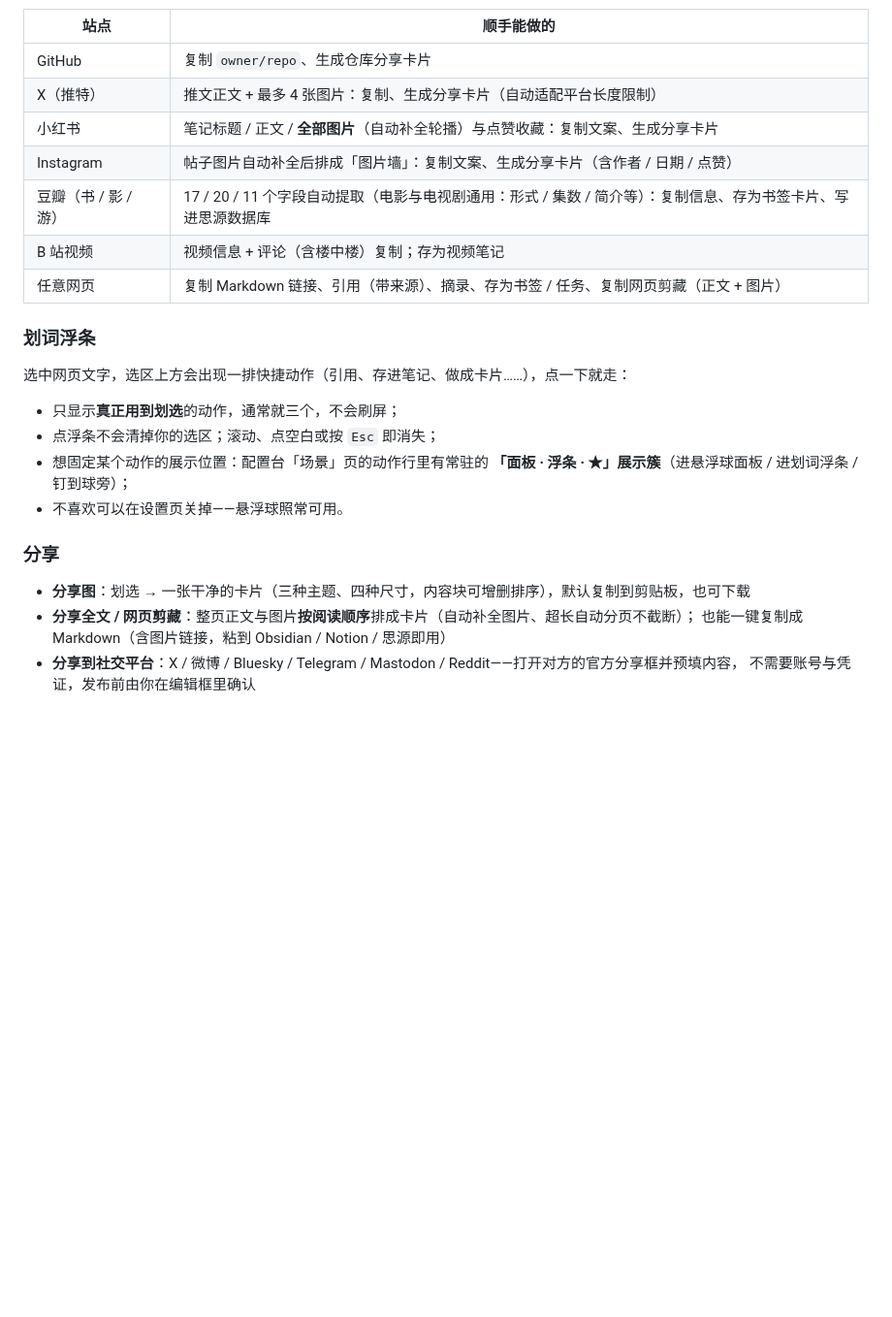
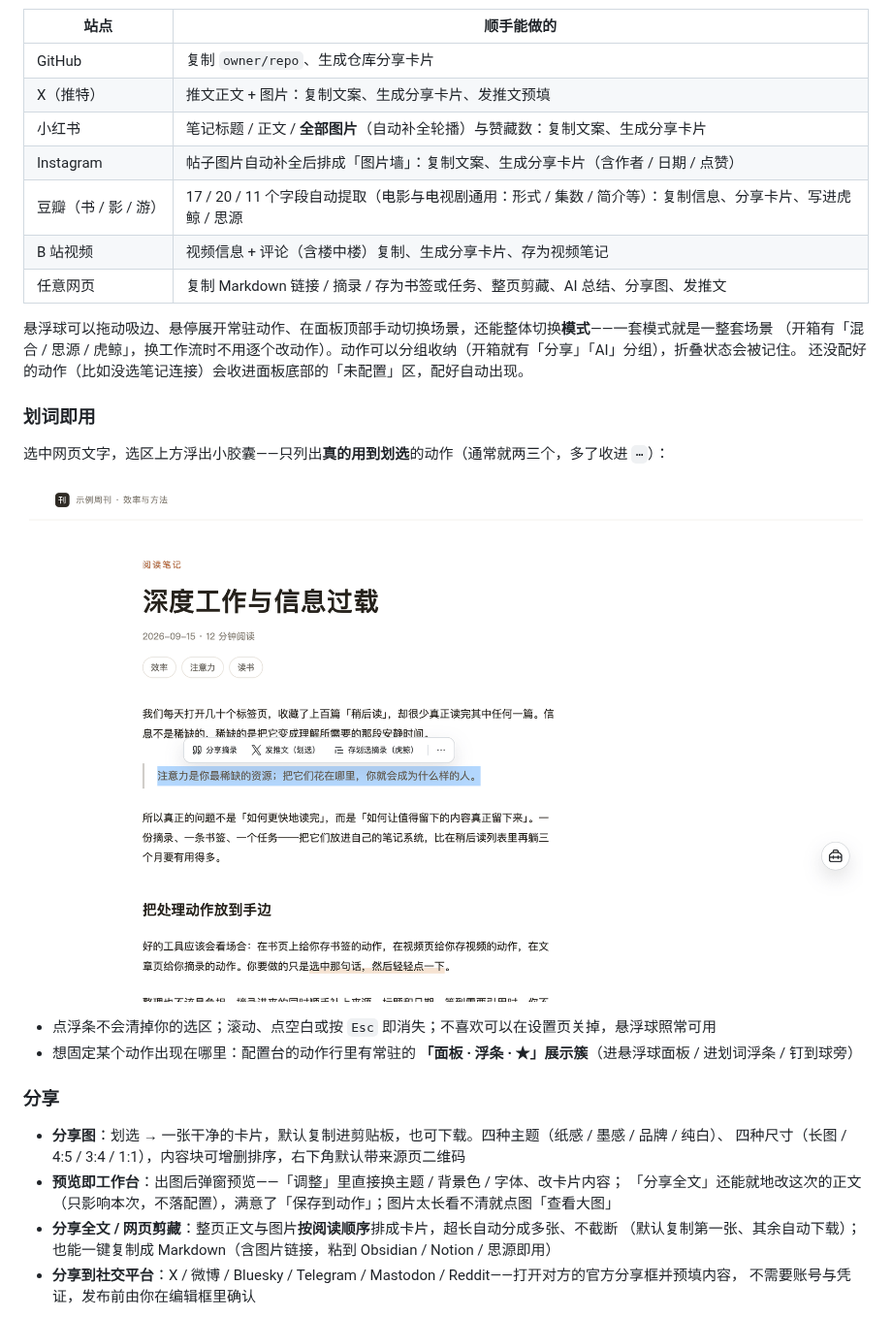
Before and after one commit to hqweay/shunshou, a Markdown page: README.md, the part around one of its changes. Shown at 97% size. Drawn GitHub-style; pictures changed too: assets/screenshot-selection.png (added); blank space fills up the shorter version.

```diff
--- a/README.md
+++ b/README.md
@@ -53,27 +50,36 @@
 | 站点 | 顺手能做的 |
 |---|---|
 | GitHub | 复制 `owner/repo`、生成仓库分享卡片 |
-| X（推特） | 推文正文 + 最多 4 张图片：复制、生成分享卡片（自动适配平台长度限制） |
-| 小红书 | 笔记标题 / 正文 / **全部图片**（自动补全轮播）与点赞收藏：复制文案、生成分享卡片 |
+| X（推特） | 推文正文 + 图片：复制文案、生成分享卡片、发推文预填 |
+| 小红书 | 笔记标题 / 正文 / **全部图片**（自动补全轮播）与赞藏数：复制文案、生成分享卡片 |
 | Instagram | 帖子图片自动补全后排成「图片墙」：复制文案、生成分享卡片（含作者 / 日期 / 点赞） |
-| 豆瓣（书 / 影 / 游） | 17 / 20 / 11 个字段自动提取（电影与电视剧通用：形式 / 集数 / 简介等）：复制信息、存为书签卡片、写进思源数据库 |
-| B 站视频 | 视频信息 + 评论（含楼中楼）复制；存为视频笔记 |
-| 任意网页 | 复制 Markdown 链接、引用（带来源）、摘录、存为书签 / 任务、复制网页剪藏（正文 + 图片） |
+| 豆瓣（书 / 影 / 游） | 17 / 20 / 11 个字段自动提取（电影与电视剧通用：形式 / 集数 / 简介等）：复制信息、分享卡片、写进虎鲸 / 思源 |
+| B 站视频 | 视频信息 + 评论（含楼中楼）复制、生成分享卡片、存为视频笔记 |
+| 任意网页 | 复制 Markdown 链接 / 摘录 / 存为书签或任务、整页剪藏、AI 总结、分享图、发推文 |
 
-### 划词浮条
+悬浮球可以拖动吸边、悬停展开常驻动作、在面板顶部手动切换场景，还能整体切换**模式**——一套模式就是一整套场景
+（开箱有「混合 / 思源 / 虎鲸」，换工作流时不用逐个改动作）。动作可以分组收纳（开箱就有「分享」「AI」分组），折叠状态会被记住。
+还没配好的动作（比如没选笔记连接）会收进面板底部的「未配置」区，配好自动出现。
 
-选中网页文字，选区上方会出现一排快捷动作（引用、存进笔记、做成卡片……），点一下就走：
+### 划词即用
 
-- 只显示**真正用到划选**的动作，通常就三个，不会刷屏；
-- 点浮条不会清掉你的选区；滚动、点空白或按 `Esc` 即消失；
-- 想固定某个动作的展示位置：配置台「场景」页的动作行里有常驻的 **「面板 · 浮条 · ★」展示簇**（进悬浮球面板 / 进划词浮条 / 钉到球旁）；
-- 不喜欢可以在设置页关掉——悬浮球照常可用。
+选中网页文字，选区上方浮出小胶囊——只列出**真的用到划选**的动作（通常就两三个，多了收进 `⋯`）：
+
+<p align="center">
+  <img src="assets/screenshot-selection.png" width="860" alt="划词浮条">
+</p>
+
+- 点浮条不会清掉你的选区；滚动、点空白或按 `Esc` 即消失；不喜欢可以在设置页关掉，悬浮球照常可用
+- 想固定某个动作出现在哪里：配置台的动作行里有常驻的 **「面板 · 浮条 · ★」展示簇**（进悬浮球面板 / 进划词浮条 / 钉到球旁）
 
 ### 分享
 
-- **分享图**：划选 → 一张干净的卡片（三种主题、四种尺寸，内容块可增删排序），默认复制到剪贴板，也可下载
-- **分享全文 / 网页剪藏**：整页正文与图片**按阅读顺序**排成卡片（自动补全图片、超长自动分页不截断）；
-  也能一键复制成 Markdown（含图片链接，粘到 Obsidian / Notion / 思源即用）
+- **分享图**：划选 → 一张干净的卡片，默认复制进剪贴板，也可下载。四种主题（纸感 / 墨感 / 品牌 / 纯白）、
+  四种尺寸（长图 / 4:5 / 3:4 / 1:1），内容块可增删排序，右下角默认带来源页二维码
+- **预览即工作台**：出图后弹窗预览——「调整」里直接换主题 / 背景色 / 字体、改卡片内容；
+  「分享全文」还能就地改这次的正文（只影响本次，不落配置），满意了「保存到动作」；图片太长看不清就点图「查看大图」
+- **分享全文 / 网页剪藏**：整页正文与图片**按阅读顺序**排成卡片，超长自动分成多张、不截断
+  （默认复制第一张、其余自动下载）；也能一键复制成 Markdown（含图片链接，粘到 Obsidian / Notion / 思源即用）
 - **分享到社交平台**：X / 微博 / Bluesky / Telegram / Mastodon / Reddit——打开对方的官方分享框并预填内容，
   不需要账号与凭证，发布前由你在编辑框里确认
 
```
Also changed, not shown: other parts of README.md (+58 -40 lines), assets/screenshot-card.png, assets/screenshot-dock.png, assets/screenshot-extract.png (added), assets/screenshot-result.png (added), assets/screenshot-studio.png.
